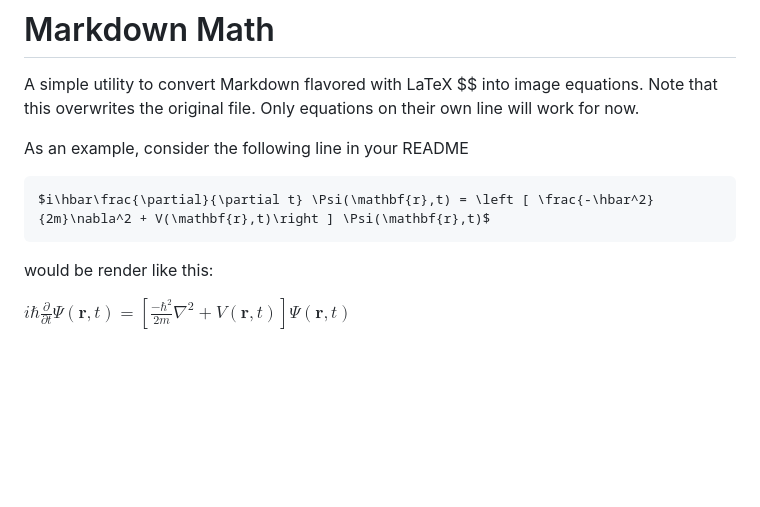
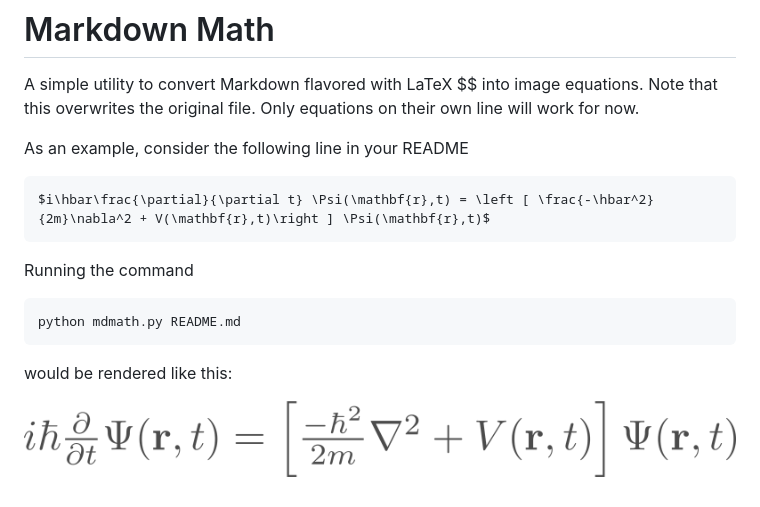
Before and after one commit to thoppe/markdown_math, a Markdown page: README.md, the part around the change. Rendered like a GitHub page; pictures changed too: .equations/679878be5dc407e2e3e18e895499f0eaad5c67a50d9ed7dccf1ae48987f3a4bf.png (added); blank space fills up the shorter version.

Commit message:
Testing render

```diff
--- a/README.md
+++ b/README.md
@@ -8,6 +8,10 @@ As an example, consider the following line in your README
 
     $i\hbar\frac{\partial}{\partial t} \Psi(\mathbf{r},t) = \left [ \frac{-\hbar^2}{2m}\nabla^2 + V(\mathbf{r},t)\right ] \Psi(\mathbf{r},t)$
 
-would be render like this:
+Running the command
 
-$i\hbar\frac{\partial}{\partial t} \Psi(\mathbf{r},t) = \left [ \frac{-\hbar^2}{2m}\nabla^2 + V(\mathbf{r},t)\right ] \Psi(\mathbf{r},t)$
+    python mdmath.py README.md
+
+would be rendered like this:
+
+!["i\hbar\frac{\partial}{\partial t} \Psi(\mathbf{r},t) = \left [ \frac{-\hbar^2}{2m}\nabla^2 + V(\mathbf{r},t)\right ] \Psi(\mathbf{r},t)"](.equations/679878be5dc407e2e3e18e895499f0eaad5c67a50d9ed7dccf1ae48987f3a4bf.png)
```
